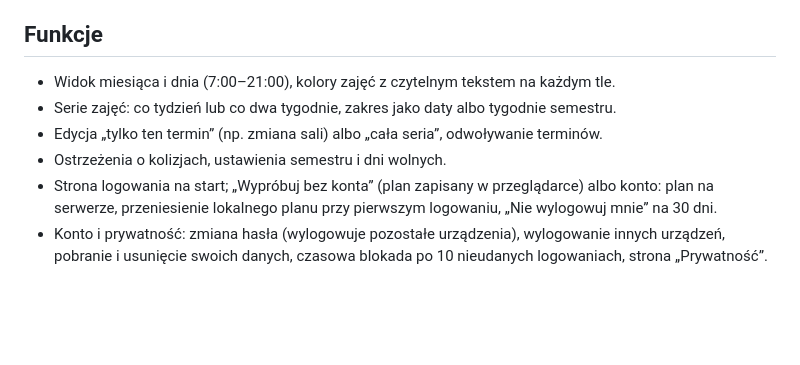
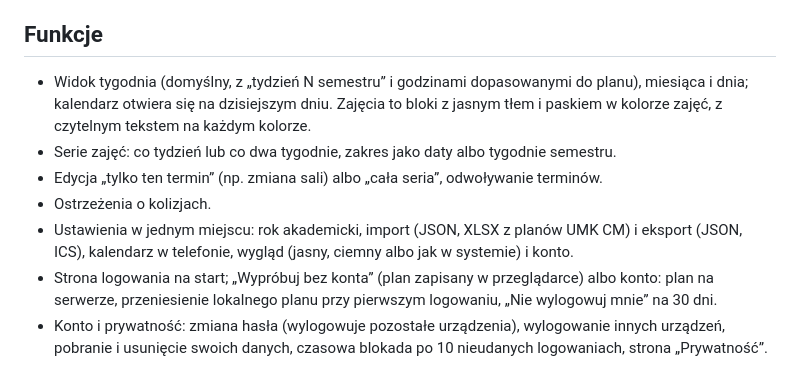
Before and after one commit to KyaniteHex/MruOs, a Markdown page: README.md, the part around the change. Rendered like a GitHub page; blank space fills up the shorter version.

```diff
--- a/README.md
+++ b/README.md
@@ -4,10 +4,11 @@ Kalendarz studencki do zarządzania planem zajęć (wersja produkcyjna: https://
 
 ## Funkcje
 
-- Widok miesiąca i dnia (7:00–21:00), kolory zajęć z czytelnym tekstem na każdym tle.
+- Widok tygodnia (domyślny, z „tydzień N semestru” i godzinami dopasowanymi do planu), miesiąca i dnia; kalendarz otwiera się na dzisiejszym dniu. Zajęcia to bloki z jasnym tłem i paskiem w kolorze zajęć, z czytelnym tekstem na każdym kolorze.
 - Serie zajęć: co tydzień lub co dwa tygodnie, zakres jako daty albo tygodnie semestru.
 - Edycja „tylko ten termin” (np. zmiana sali) albo „cała seria”, odwoływanie terminów.
-- Ostrzeżenia o kolizjach, ustawienia semestru i dni wolnych.
+- Ostrzeżenia o kolizjach.
+- Ustawienia w jednym miejscu: rok akademicki, import (JSON, XLSX z planów UMK CM) i eksport (JSON, ICS), kalendarz w telefonie, wygląd (jasny, ciemny albo jak w systemie) i konto.
 - Strona logowania na start; „Wypróbuj bez konta” (plan zapisany w przeglądarce) albo konto: plan na serwerze, przeniesienie lokalnego planu przy pierwszym logowaniu, „Nie wylogowuj mnie” na 30 dni.
 - Konto i prywatność: zmiana hasła (wylogowuje pozostałe urządzenia), wylogowanie innych urządzeń, pobranie i usunięcie swoich danych, czasowa blokada po 10 nieudanych logowaniach, strona „Prywatność”.
 - Import planu z pliku Excel (.xlsx) w formacie siatki dni × godzin z blokami zajęć: wybór grup dla każdego przedmiotu, ostrzeżenia o kolizjach, podgląd i oznaczenie miejsc do poprawy.
```
Also changed, not shown: CLAUDE.md (+2 -1 lines), ROADMAP.md (+7 -7 lines).
